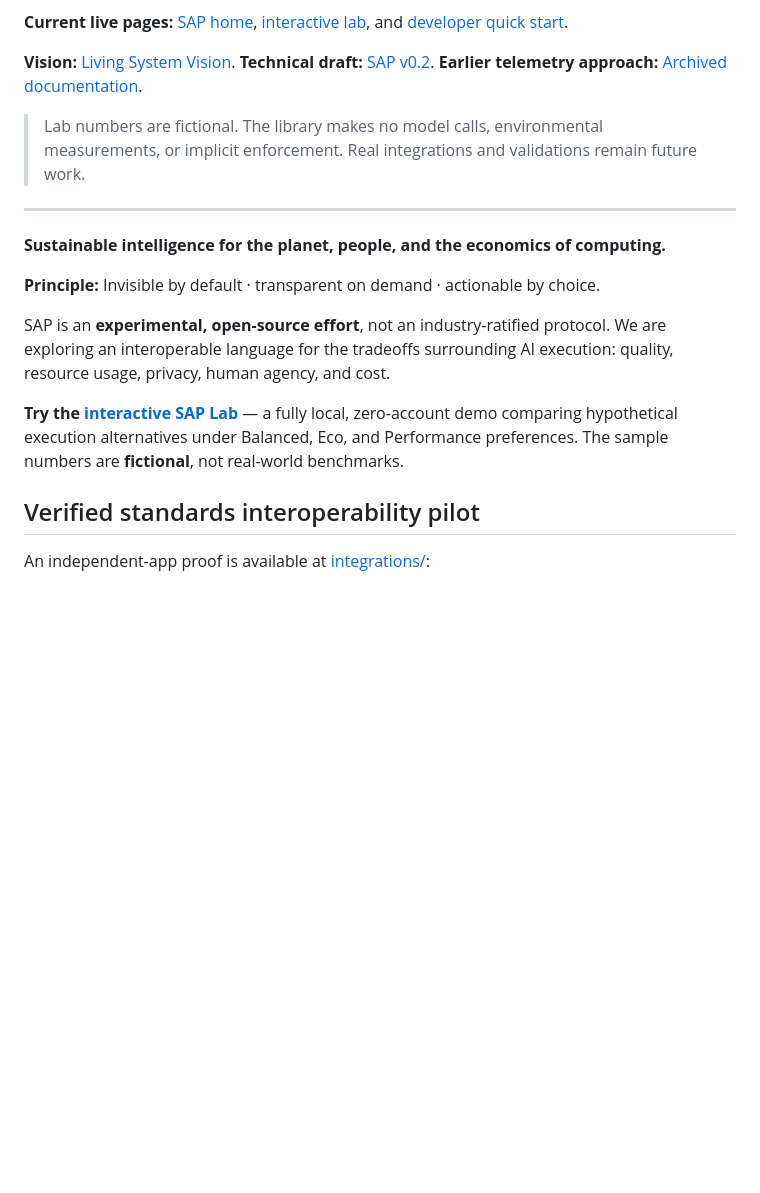
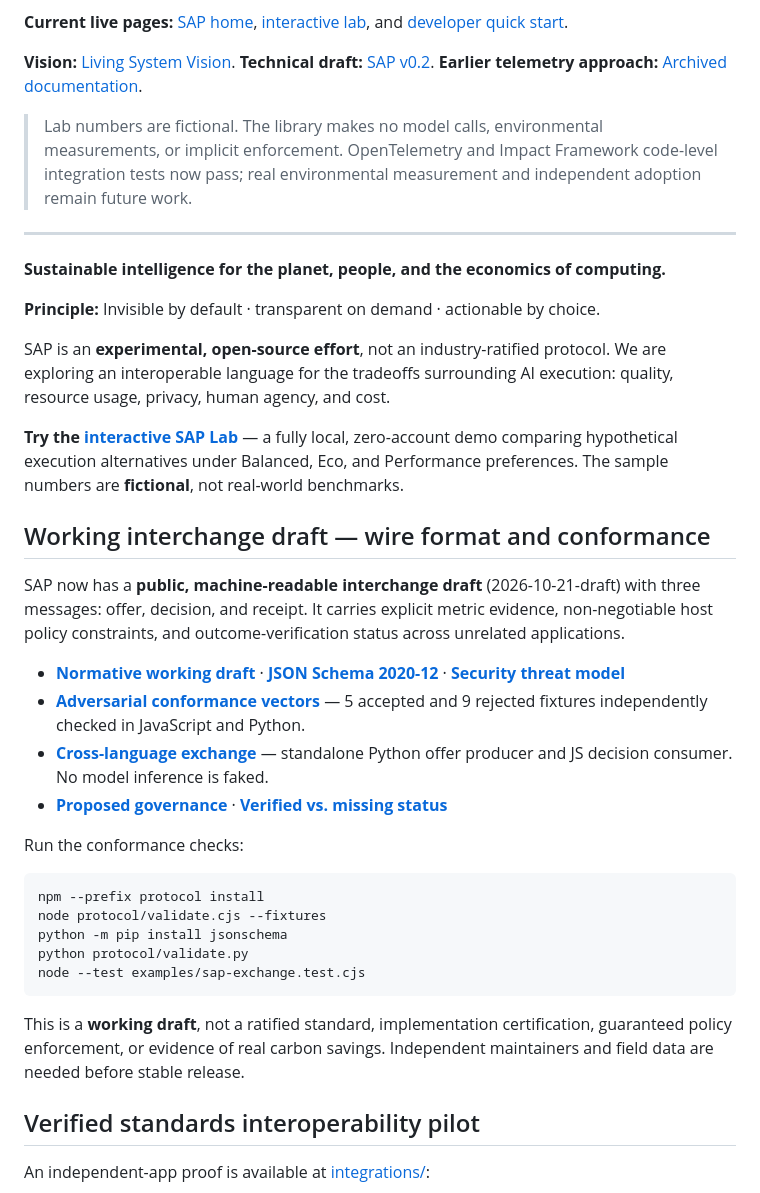
Before and after one commit to cleverIdeaz/SustainableAiProtocol, a Markdown page: README.md, the part around the change. Rendered like a GitHub page; blank space fills up the shorter version.

Commit message:
Expose working draft SAP interchange and conformance honestly

```diff
--- a/README.md
+++ b/README.md
@@ -10,7 +10,7 @@ The **living system** metaphor gives the project its name: sap transports the ma
 
 **Vision:** [Living System Vision](docs/LIVING_SYSTEM_VISION.md). **Technical draft:** [SAP v0.2](docs/SAP_V02_DRAFT.md). **Earlier telemetry approach:** [Archived documentation](docs/legacy-telemetry.html).
 
-> Lab numbers are fictional. The library makes no model calls, environmental measurements, or implicit enforcement. Real integrations and validations remain future work.
+> Lab numbers are fictional. The library makes no model calls, environmental measurements, or implicit enforcement. OpenTelemetry and Impact Framework code-level integration tests now pass; real environmental measurement and independent adoption remain future work.
 
 ---
 
@@ -21,6 +21,25 @@ The **living system** metaphor gives the project its name: sap transports the ma
 SAP is an **experimental, open-source effort**, not an industry-ratified protocol. We are exploring an interoperable language for the tradeoffs surrounding AI execution: quality, resource usage, privacy, human agency, and cost.
 
 **Try the [interactive SAP Lab](./lab.html)** — a fully local, zero-account demo comparing hypothetical execution alternatives under Balanced, Eco, and Performance preferences. The sample numbers are **fictional**, not real-world benchmarks.
+
+## Working interchange draft — wire format and conformance
+
+SAP now has a **public, machine-readable interchange draft** (2026-10-21-draft) with three messages: offer, decision, and receipt. It carries explicit metric evidence, non-negotiable host policy constraints, and outcome-verification status across unrelated applications.
+
+- **[Normative working draft](protocol/SPECIFICATION.md)** · **[JSON Schema 2020-12](protocol/schema/envelope-2026-10-21.schema.json)** · **[Security threat model](protocol/SECURITY.md)**
+- **[Adversarial conformance vectors](protocol/conformance/)** — 5 accepted and 9 rejected fixtures independently checked in JavaScript and Python.
+- **[Cross-language exchange](examples/SAP_EXCHANGE.md)** — standalone Python offer producer and JS decision consumer. No model inference is faked.
+- **[Proposed governance](protocol/GOVERNANCE.md)** · **[Verified vs. missing status](docs/PROTOCOL_STATUS.md)**
+
+Run the conformance checks:
+
+    npm --prefix protocol install
+    node protocol/validate.cjs --fixtures
+    python -m pip install jsonschema
+    python protocol/validate.py
+    node --test examples/sap-exchange.test.cjs
+
+This is a **working draft**, not a ratified standard, implementation certification, guaranteed policy enforcement, or evidence of real carbon savings. Independent maintainers and field data are needed before stable release.
 
 ## Verified standards interoperability pilot
 
```
